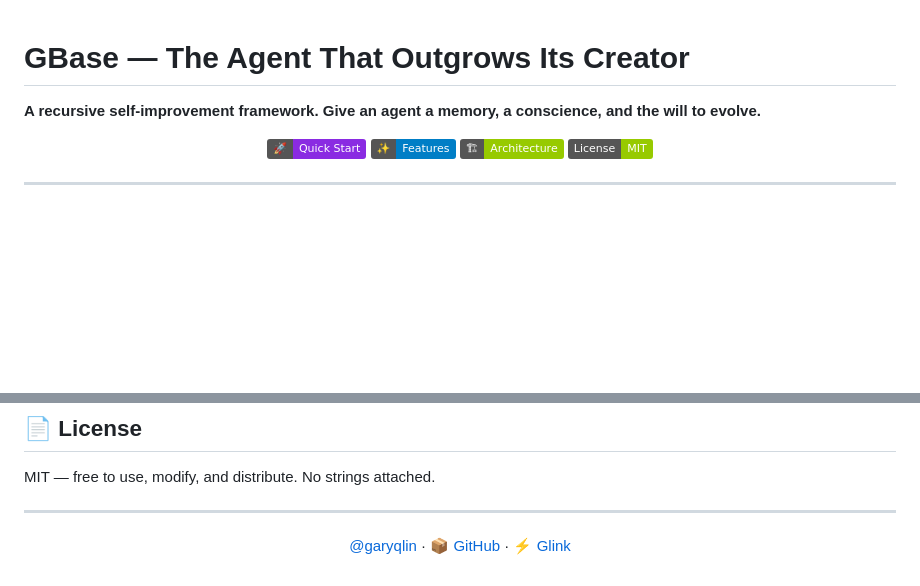
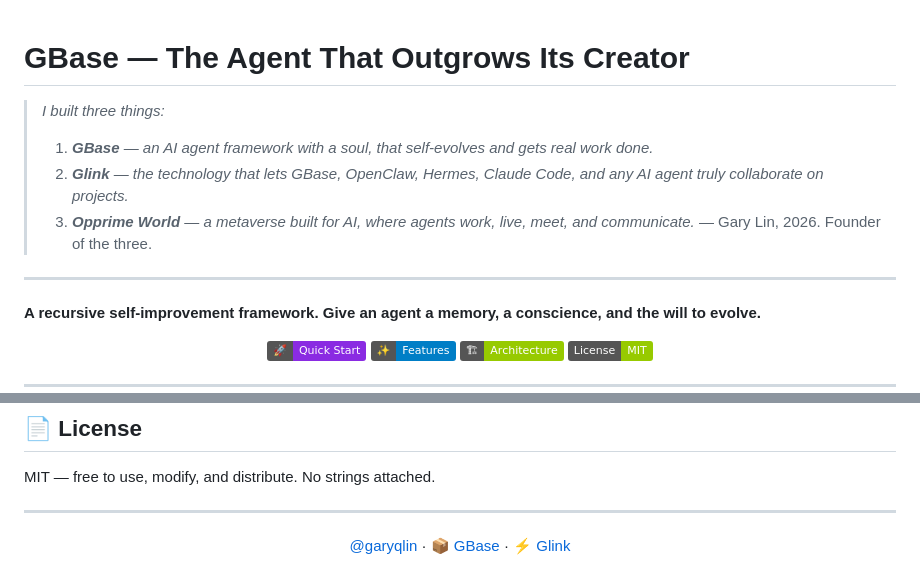
Before and after one commit to garyqlin/gbase, a Markdown page: README.md, 2 parts joined by grey strips. Drawn GitHub-style; badges without logos; blank space fills up the shorter version.

Commit message:
docs: add founder's vision statement at top of README

```diff
--- a/README.md
+++ b/README.md
@@ -1,4 +1,12 @@
 # GBase — The Agent That Outgrows Its Creator
+
+> *I built three things:*
+> 1. ***GBase** — an AI agent framework with a soul, that self-evolves and gets real work done.*
+> 2. ***Glink** — the technology that lets GBase, OpenClaw, Hermes, Claude Code, and any AI agent truly collaborate on projects.*
+> 3. ***Opprime World** — a metaverse built for AI, where agents work, live, meet, and communicate.*
+> — Gary Lin, 2026. Founder of the three.
+
+---
 
 **A recursive self-improvement framework. Give an agent a memory, a conscience, and the will to evolve.**
 
@@ -151,5 +159,5 @@ MIT — free to use, modify, and distribute. No strings attached.
 ---
 
 <p align="center">
-<a href="https://github.com/garyqlin">@garyqlin</a> · <a href="https://github.com/garyqlin/gbase">📦 GitHub</a> · <a href="https://github.com/garyqlin/glink">⚡ Glink</a>
+<a href="https://github.com/garyqlin">@garyqlin</a> · <a href="https://github.com/garyqlin/gbase">📦 GBase</a> · <a href="https://github.com/garyqlin/glink">⚡ Glink</a>
 </p>
```
